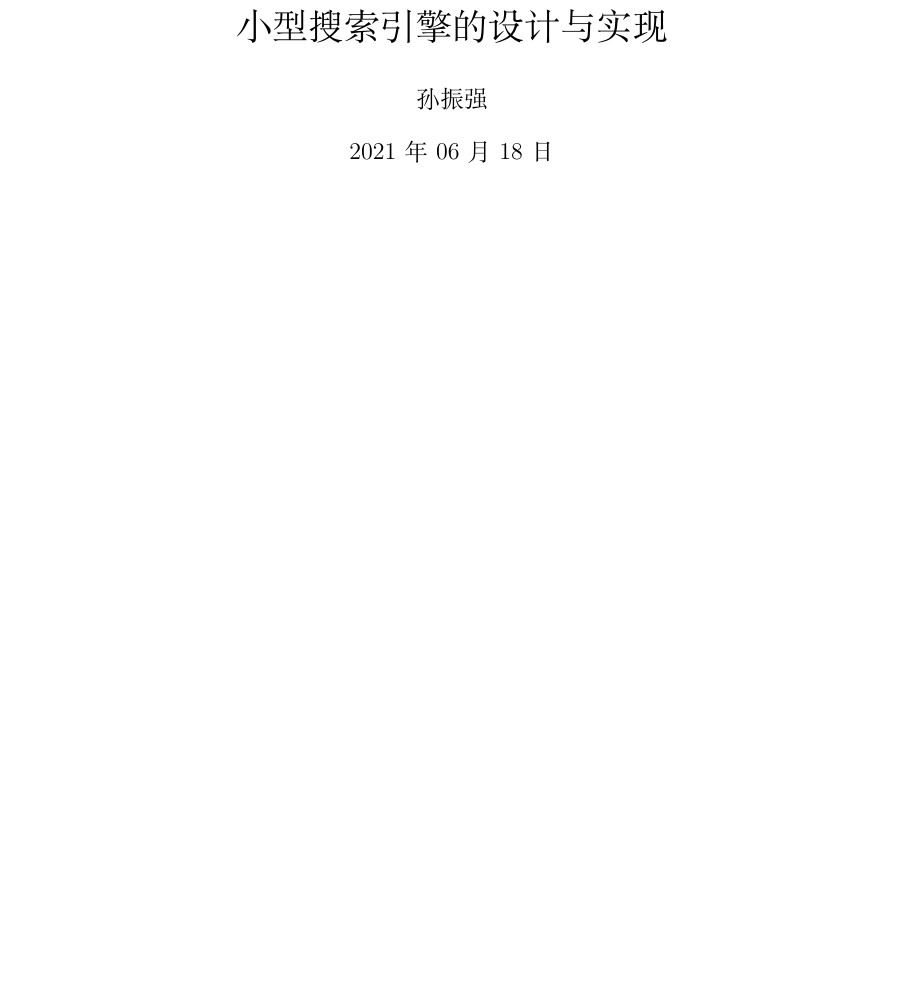
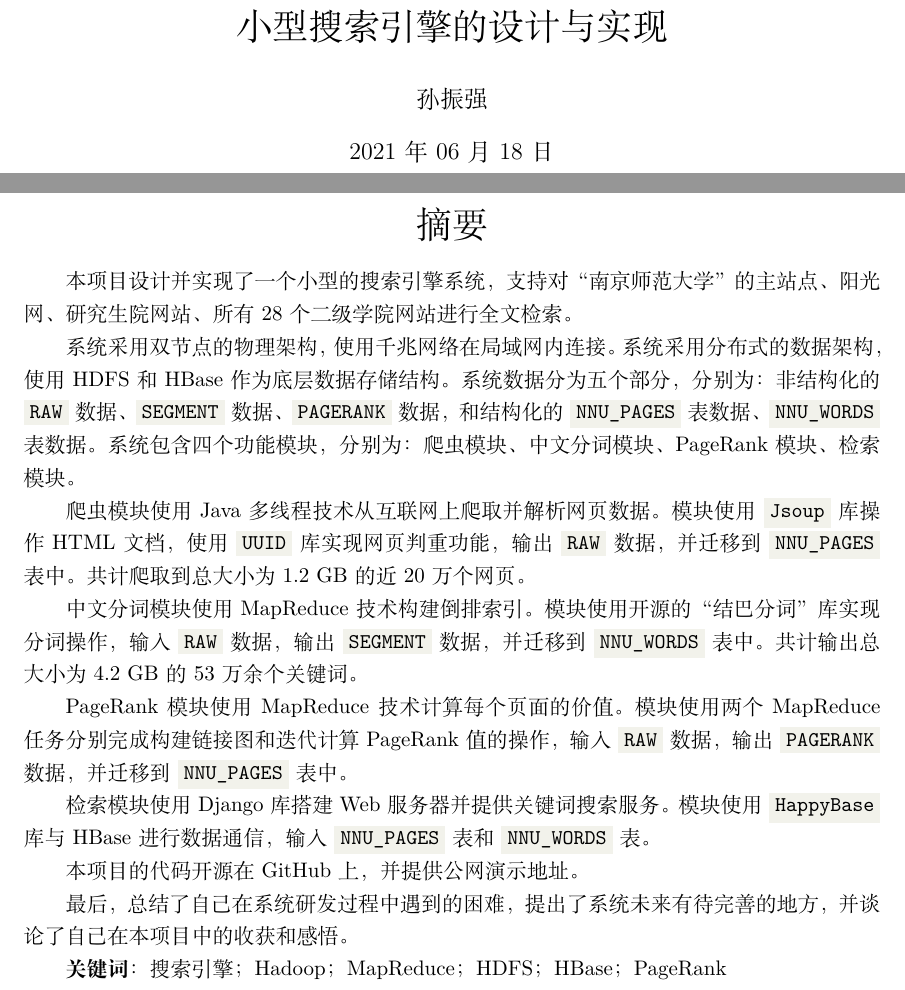
Before and after one commit to enderman19980125/TinySearchEngine, a LaTeX document (documents/paper/tiny-search-engine.tex): part of page 1 of 28 before the commit and two parts of pages 1 and 2 of 31 after it, the two joined at a grey line, cut so that both start at the same text, the shorter picture padded with empty space. Compiled offline with XeLaTeX.

Commit message:
Edit "documents" module: Add abstract and keywords.

```diff
--- a/documents/paper/tiny-search-engine.tex
+++ b/documents/paper/tiny-search-engine.tex
@@ -40,3 +40,26 @@
 \begin{document}
 
     \maketitle
+    \newpage
+
+    \begin{center}
+        \LARGE 摘要
+    \end{center}
+
+    本项目设计并实现了一个小型的搜索引擎系统，支持对 “南京师范大学” 的主站点、阳光网、研究生院网站、所有 28 个二级学院网站进行全文检索。
+
+    系统采用双节点的物理架构，使用千兆网络在局域网内连接。系统采用分布式的数据架构，使用 HDFS 和 HBase 作为底层数据存储结构。系统数据分为五个部分，分别为：非结构化的 \code{RAW} 数据、\code{SEGMENT} 数据、\code{PAGERANK} 数据，和结构化的 \code{NNU\_PAGES} 表数据、\code{NNU\_WORDS} 表数据。系统包含四个功能模块，分别为：爬虫模块、中文分词模块、PageRank 模块、检索模块。
+
+    爬虫模块使用 Java 多线程技术从互联网上爬取并解析网页数据。模块使用 \code{Jsoup} 库操作 HTML 文档，使用 \code{UUID} 库实现网页判重功能，输出 \code{RAW} 数据，并迁移到 \code{NNU\_PAGES} 表中。共计爬取到总大小为 1.2 GB 的近 20 万个网页。
+
+    中文分词模块使用 MapReduce 技术构建倒排索引。模块使用开源的 “结巴分词” 库实现分词操作，输入 \code{RAW} 数据，输出 \code{SEGMENT} 数据，并迁移到 \code{NNU\_WORDS} 表中。共计输出总大小为 4.2 GB 的 53 万余个关键词。
+
+    PageRank 模块使用 MapReduce 技术计算每个页面的价值。模块使用两个 MapReduce 任务分别完成构建链接图和迭代计算 PageRank 值的操作，输入 \code{RAW} 数据，输出 \code{PAGERANK} 数据，并迁移到 \code{NNU\_PAGES} 表中。
+
+    检索模块使用 Django 库搭建 Web 服务器并提供关键词搜索服务。模块使用 \code{HappyBase} 库与 HBase 进行数据通信，输入 \code{NNU\_PAGES} 表和 \code{NNU\_WORDS} 表。
+
+    本项目的代码开源在 GitHub 上，并提供公网演示地址。
+
+    最后，总结了自己在系统研发过程中遇到的困难，提出了系统未来有待完善的地方，并谈论了自己在本项目中的收获和感悟。
+
+    \textbf{关键词}：搜索引擎；Hadoop；MapReduce；HDFS；HBase；PageRank
```
Also changed, not shown: documents/paper/src/achievement_nnu-pages.png (added), documents/paper/src/achievement_nnu-words.png (added), documents/paper/tiny-search-engine.tex (25 more changed lines).
